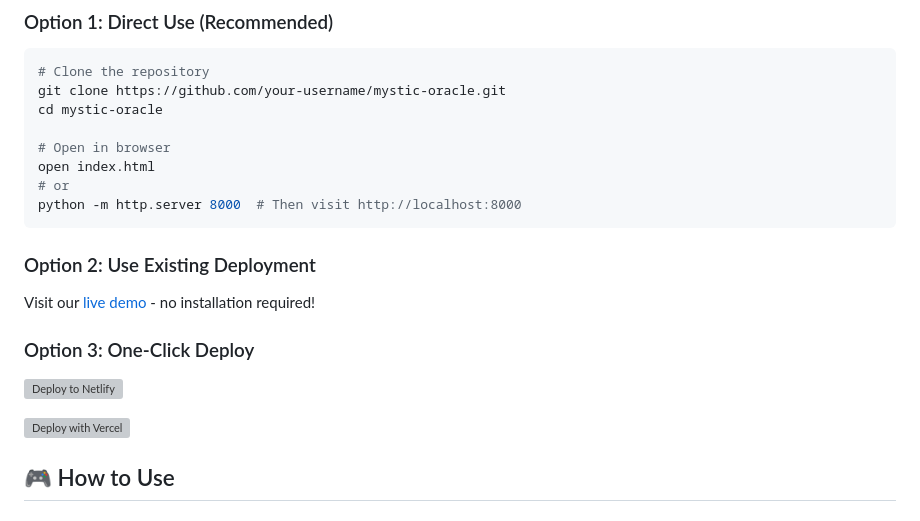
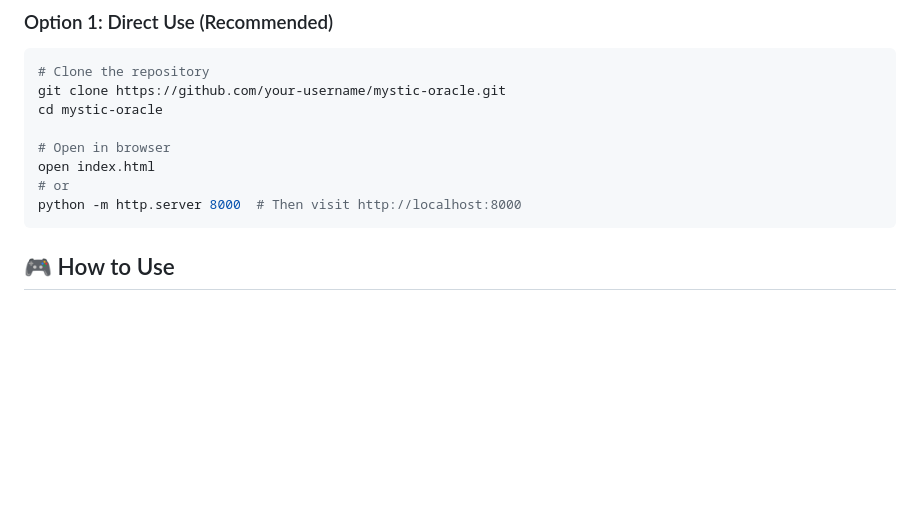
Before and after one commit to skkuhg/Mystic-Oracle, a Markdown page: README.md, the part around the change. GitHub-like rendering; blank space fills up the shorter version; grey boxes are pictures that could not be loaded.

````diff
--- a/README.md
+++ b/README.md
@@ -87,15 +87,6 @@ open index.html
 # or
 python -m http.server 8000  # Then visit http://localhost:8000
 ```
-
-### Option 2: Use Existing Deployment
-Visit our [live demo](https://your-username.github.io/mystic-oracle) - no installation required!
-
-### Option 3: One-Click Deploy
-
-[![Deploy to Netlify](https://www.netlify.com/img/deploy/button.svg)](https://app.netlify.com/start/deploy?repository=https://github.com/your-username/mystic-oracle)
-
-[![Deploy with Vercel](https://vercel.com/button)](https://vercel.com/new/clone?repository-url=https://github.com/your-username/mystic-oracle)
 
 ## 🎮 How to Use
 
````
